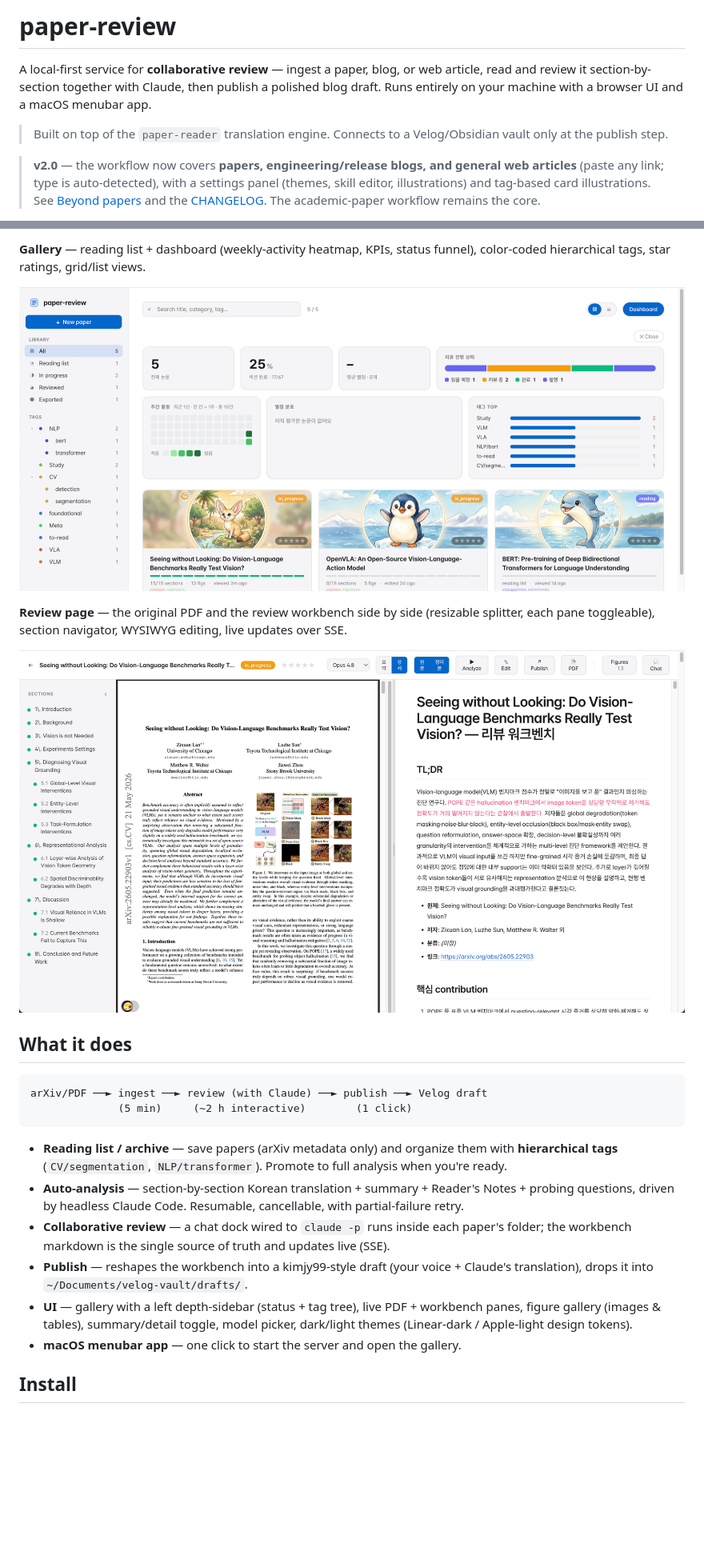
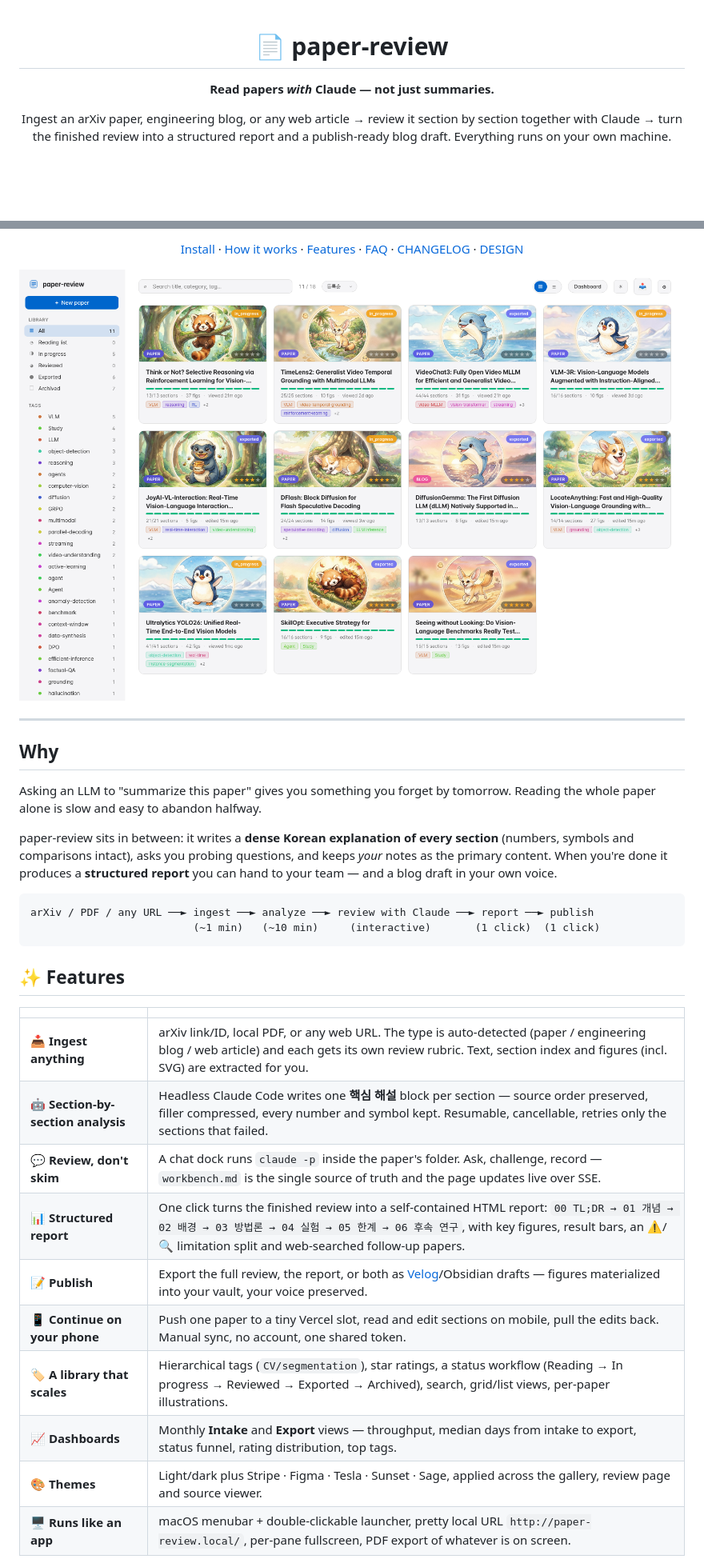
Before and after one commit to Go-MinSeong/paper-review-service, a Markdown page: README.md, 2 parts joined by grey strips. Shown at 80% size. Rendered like a GitHub page; pictures changed too: docs/assets/gallery.png; blank space fills up the shorter version.

````diff
--- a/README.md
+++ b/README.md
@@ -1,12 +1,8 @@
-# paper-review
+<div align="center">
 
-A local-first service for **collaborative review** — ingest a paper, blog, or web article, read and review it section-by-section together with Claude, then publish a polished blog draft. Runs entirely on your machine with a browser UI and a macOS menubar app.
+# 📄 paper-review
 
-> Built on top of the `paper-reader` translation engine. Connects to a Velog/Obsidian vault only at the publish step.
+**Read papers *with* Claude — not just summaries.**
 
-> **v2.0** — the workflow now covers **papers, engineering/release blogs, and
-> general web articles** (paste any link; type is auto-detected), with a settings
-> panel (themes, skill editor, illustrations) and tag-based card illustrations.
-> See [Beyond papers](#beyond-papers) and the [CHANGELOG](./CHANGELOG.md). The
-> academic-paper workflow remains the core.
+Ingest an arXiv paper, engineering blog, or any web article → review it section by section together with Claude → turn the finished review into a structured report and a publish-ready blog draft. Everything runs on your own machine.
 
@@ -14,25 +15,35 @@ A local-first service for **collaborative review** — ingest a paper, blog, or
 
-**Gallery** — reading list + dashboard (weekly-activity heatmap, KPIs, status funnel), color-coded hierarchical tags, star ratings, grid/list views.
+[Install](#-install) · [How it works](#-how-it-works) · [Features](#-features) · [FAQ](#-faq) · [CHANGELOG](./CHANGELOG.md) · [DESIGN](./DESIGN.md)
 
-![Gallery](docs/assets/gallery.png)
+<img src="docs/assets/gallery.png" alt="paper-review gallery" width="100%">
 
-**Review page** — the original PDF and the review workbench side by side (resizable splitter, each pane toggleable), section navigator, WYSIWYG editing, live updates over SSE.
+</div>
 
-![Review page](docs/assets/review.png)
+---
 
-## What it does
+## Why
+
+Asking an LLM to "summarize this paper" gives you something you forget by tomorrow. Reading the whole paper alone is slow and easy to abandon halfway.
+
+paper-review sits in between: it writes a **dense Korean explanation of every section** (numbers, symbols and comparisons intact), asks you probing questions, and keeps *your* notes as the primary content. When you're done it produces a **structured report** you can hand to your team — and a blog draft in your own voice.
 
 ```
-arXiv/PDF ──► ingest ──► review (with Claude) ──► publish ──► Velog draft
-              (5 min)     (~2 h interactive)        (1 click)
+arXiv / PDF / any URL ──► ingest ──► analyze ──► review with Claude ──► report ──► publish
+                          (~1 min)   (~10 min)     (interactive)       (1 click)  (1 click)
 ```
 
-- **Reading list / archive** — save papers (arXiv metadata only) and organize them with **hierarchical tags** (`CV/segmentation`, `NLP/transformer`). Promote to full analysis when you're ready.
-- **Auto-analysis** — section-by-section Korean translation + summary + Reader's Notes + probing questions, driven by headless Claude Code. Resumable, cancellable, with partial-failure retry.
-- **Collaborative review** — a chat dock wired to `claude -p` runs inside each paper's folder; the workbench markdown is the single source of truth and updates live (SSE).
-- **Publish** — reshapes the workbench into a kimjy99-style draft (your voice + Claude's translation), drops it into `~/Documents/velog-vault/drafts/`.
-- **UI** — gallery with a left depth-sidebar (status + tag tree), live PDF + workbench panes, figure gallery (images & tables), summary/detail toggle, model picker, dark/light themes (Linear-dark / Apple-light design tokens).
-- **macOS menubar app** — one click to start the server and open the gallery.
+## ✨ Features
 
-## Install
+| | |
+|---|---|
+| 📥 **Ingest anything** | arXiv link/ID, local PDF, or any web URL. The type is auto-detected (paper / engineering blog / web article) and each gets its own review rubric. Text, section index and figures (incl. SVG) are extracted for you. |
+| 🤖 **Section-by-section analysis** | Headless Claude Code writes one **핵심 해설** block per section — source order preserved, filler compressed, every number and symbol kept. Resumable, cancellable, retries only the sections that failed. |
+| 💬 **Review, don't skim** | A chat dock runs `claude -p` inside the paper's folder. Ask, challenge, record — `workbench.md` is the single source of truth and the page updates live over SSE. |
+| 📊 **Structured report** | One click turns the finished review into a self-contained HTML report: `00 TL;DR → 01 개념 → 02 배경 → 03 방법론 → 04 실험 → 05 한계 → 06 후속 연구`, with key figures, result bars, an ⚠️/🔍 limitation split and web-searched follow-up papers. |
+| 📝 **Publish** | Export the full review, the report, or both as [Velog](https://velog.io)/Obsidian drafts — figures materialized into your vault, your voice preserved. |
+| 📱 **Continue on your phone** | Push one paper to a tiny Vercel slot, read and edit sections on mobile, pull the edits back. Manual sync, no account, one shared token. |
+| 🏷️ **A library that scales** | Hierarchical tags (`CV/segmentation`), star ratings, a status workflow (Reading → In progress → Reviewed → Exported → Archived), search, grid/list views, per-paper illustrations. |
+| 📈 **Dashboards** | Monthly **Intake** and **Export** views — throughput, median days from intake to export, status funnel, rating distribution, top tags. |
+| 🎨 **Themes** | Light/dark plus Stripe · Figma · Tesla · Sunset · Sage, applied across the gallery, review page and source viewer. |
+| 🖥️ **Runs like an app** | macOS menubar + double-clickable launcher, pretty local URL `http://paper-review.local/`, per-pane fullscreen, PDF export of whatever is on screen. |
 
````
Also changed, not shown: other parts of README.md (+134 -103 lines), CHANGELOG.md (+23 -0 lines), docs/assets/dashboard.png (added), docs/assets/report.png (added), 5 other files.
